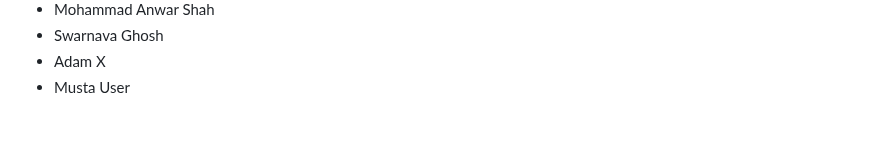
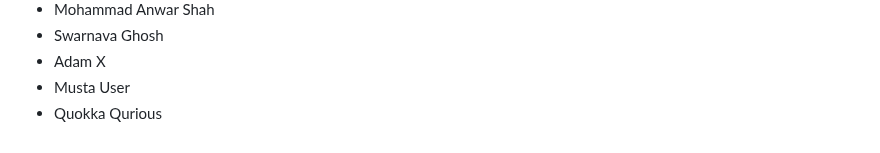
Before and after one commit to seankross/the-unix-workbench, a Markdown page: guestbook.md, the part around the change. Rendered like a GitHub page.

Commit message:
added my name to guestbook.md

```diff
--- a/guestbook.md
+++ b/guestbook.md
@@ -874,3 +874,4 @@
 - Swarnava Ghosh
 - Adam X
 - Musta User
+- Quokka Qurious
```
